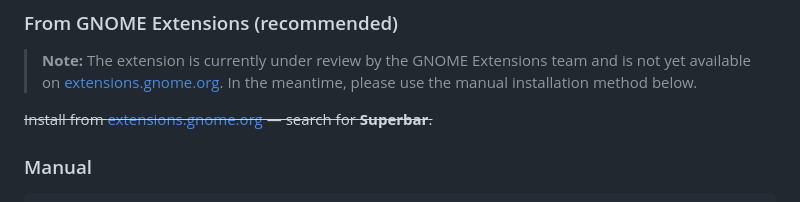
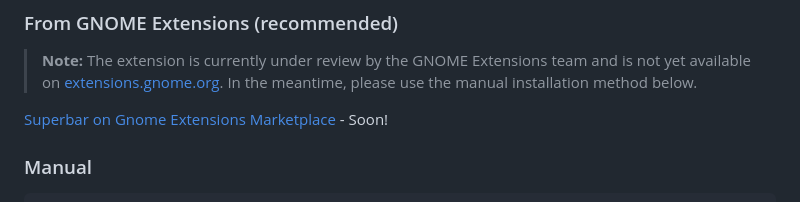
Before and after one commit to Furkan-rgb/superbar, a Markdown page: README.md, the part around the change. GitHub-like rendering.

Commit message:
Revise Superbar installation instructions
Updated installation instructions for Superbar extension.

```diff
--- a/README.md
+++ b/README.md
@@ -44,7 +44,7 @@ Open it from anywhere with **Alt+Space**.
 
 > **Note:** The extension is currently under review by the GNOME Extensions team and is not yet available on [extensions.gnome.org](https://extensions.gnome.org). In the meantime, please use the manual installation method below.
 
-~~Install from [extensions.gnome.org](https://extensions.gnome.org) — search for **Superbar**.~~
+[Superbar on Gnome Extensions Marketplace](https://extensions.gnome.org/extension/9778/superbar/) - Soon!
 
 ### Manual
 
```
